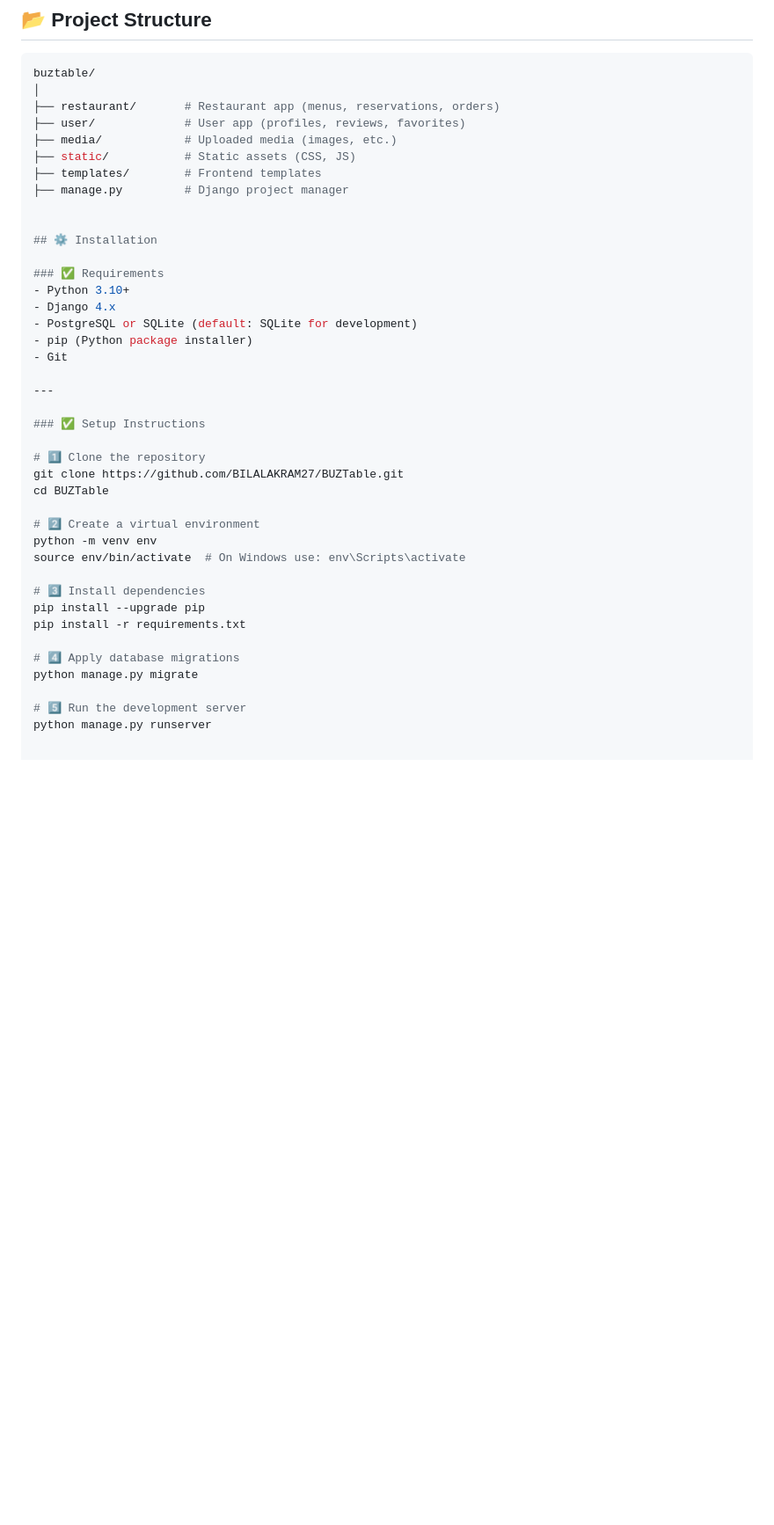
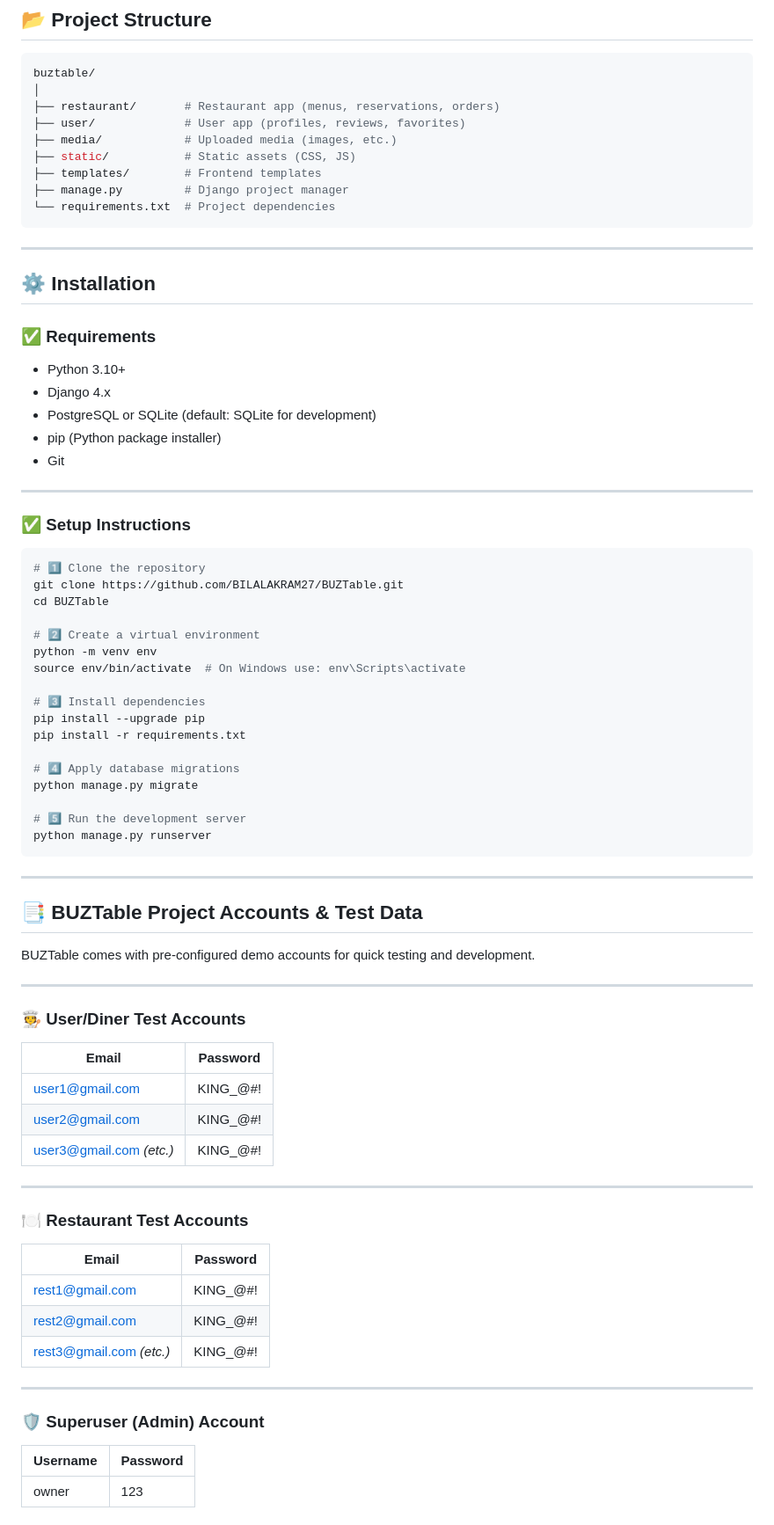
Before and after one commit to BILALAKRAM27/BUZTable, a Markdown page: README.md, the part around one of its changes. Shown at 88% size. Rendered like a GitHub page; blank space fills up the shorter version.

`````diff
--- a/README.md
+++ b/README.md
@@ -50,21 +53,26 @@ buztable/
 ├── static/           # Static assets (CSS, JS)
 ├── templates/        # Frontend templates
 ├── manage.py         # Django project manager
+└── requirements.txt  # Project dependencies
+````
 
+---
 
 ## ⚙️ Installation
 
 ### ✅ Requirements
-- Python 3.10+
-- Django 4.x
-- PostgreSQL or SQLite (default: SQLite for development)
-- pip (Python package installer)
-- Git
+
+* Python 3.10+
+* Django 4.x
+* PostgreSQL or SQLite (default: SQLite for development)
+* pip (Python package installer)
+* Git
 
 ---
 
 ### ✅ Setup Instructions
 
+```bash
 # 1️⃣ Clone the repository
 git clone https://github.com/BILALAKRAM27/BUZTable.git
 cd BUZTable
@@ -82,3 +90,39 @@ python manage.py migrate
 
 # 5️⃣ Run the development server
 python manage.py runserver
+```
+
+---
+
+## 📑 BUZTable Project Accounts & Test Data
+
+BUZTable comes with pre-configured demo accounts for quick testing and development.
+
+---
+
+### 🧑‍🍳 **User/Diner Test Accounts**
+
+| **Email**                                          | **Password** |
+| -------------------------------------------------- | ------------ |
+| [user1@gmail.com](mailto:user1@gmail.com)          | KING\_@#!    |
+| [user2@gmail.com](mailto:user2@gmail.com)          | KING\_@#!    |
+| [user3@gmail.com](mailto:user3@gmail.com) *(etc.)* | KING\_@#!    |
+
+---
+
+### 🍽️ **Restaurant Test Accounts**
+
+| **Email**                                          | **Password** |
+| -------------------------------------------------- | ------------ |
+| [rest1@gmail.com](mailto:rest1@gmail.com)          | KING\_@#!    |
+| [rest2@gmail.com](mailto:rest2@gmail.com)          | KING\_@#!    |
+| [rest3@gmail.com](mailto:rest3@gmail.com) *(etc.)* | KING\_@#!    |
+
+---
+
+### 🛡️ **Superuser (Admin) Account**
+
+| **Username** | **Password** |
+| ------------ | ------------ |
+| owner        | 123          |
+
`````
Also changed, not shown: other parts of README.md (+54 -2 lines).
